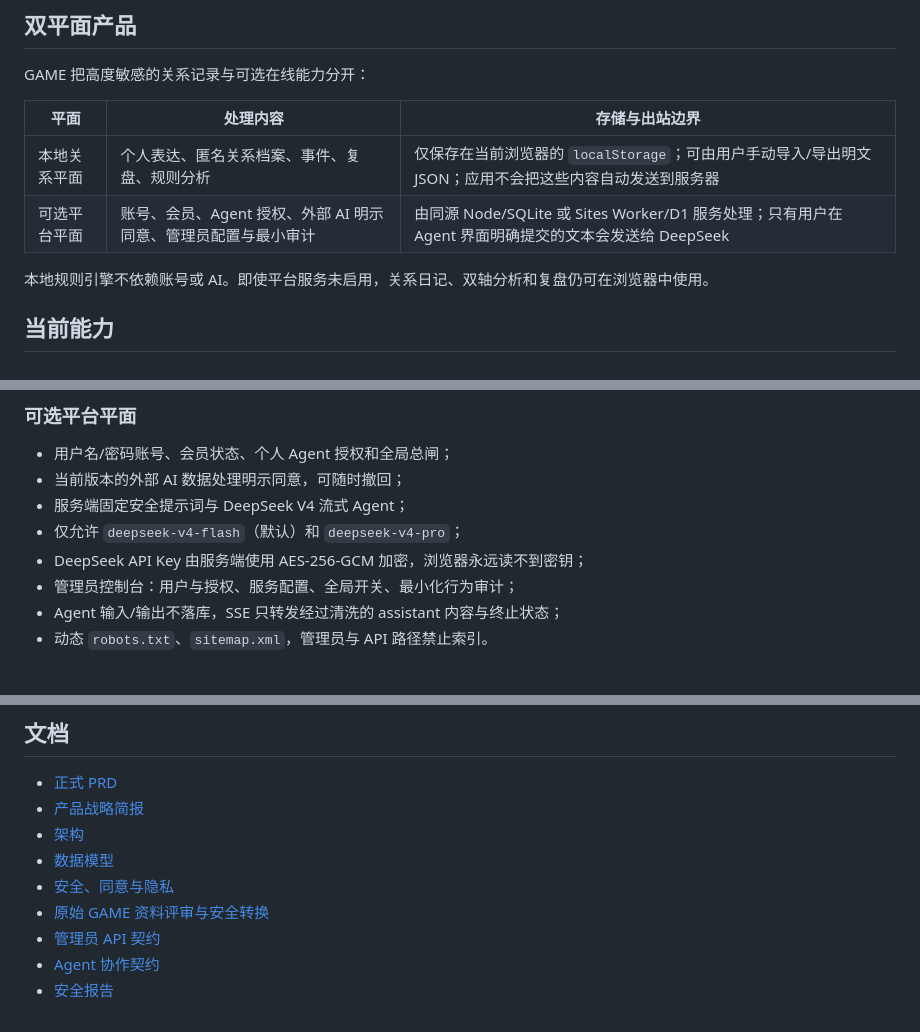
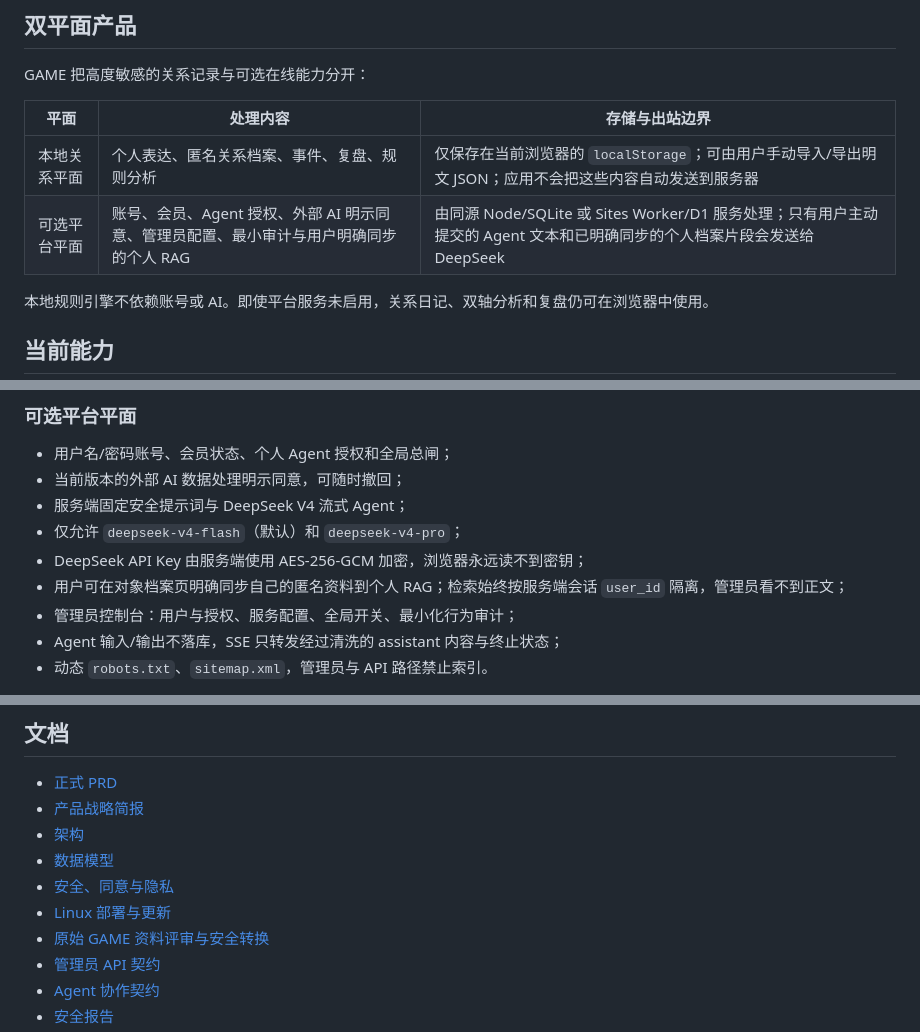
Before and after one commit to TianLongLuo/game-signal-lab, a Markdown page: README.md, 3 parts joined by grey strips. Drawn GitHub-style.

Commit message:
sync README.md from 091c592

```diff
--- a/README.md
+++ b/README.md
@@ -11,7 +11,7 @@ GAME 把高度敏感的关系记录与可选在线能力分开：
 | 平面 | 处理内容 | 存储与出站边界 |
 |---|---|---|
 | 本地关系平面 | 个人表达、匿名关系档案、事件、复盘、规则分析 | 仅保存在当前浏览器的 `localStorage`；可由用户手动导入/导出明文 JSON；应用不会把这些内容自动发送到服务器 |
-| 可选平台平面 | 账号、会员、Agent 授权、外部 AI 明示同意、管理员配置与最小审计 | 由同源 Node/SQLite 或 Sites Worker/D1 服务处理；只有用户在 Agent 界面明确提交的文本会发送给 DeepSeek |
+| 可选平台平面 | 账号、会员、Agent 授权、外部 AI 明示同意、管理员配置、最小审计与用户明确同步的个人 RAG | 由同源 Node/SQLite 或 Sites Worker/D1 服务处理；只有用户主动提交的 Agent 文本和已明确同步的个人档案片段会发送给 DeepSeek |
 
 本地规则引擎不依赖账号或 AI。即使平台服务未启用，关系日记、双轴分析和复盘仍可在浏览器中使用。
 
@@ -40,6 +40,7 @@ GAME 把高度敏感的关系记录与可选在线能力分开：
 - 服务端固定安全提示词与 DeepSeek V4 流式 Agent；
 - 仅允许 `deepseek-v4-flash`（默认）和 `deepseek-v4-pro`；
 - DeepSeek API Key 由服务端使用 AES-256-GCM 加密，浏览器永远读不到密钥；
+- 用户可在对象档案页明确同步自己的匿名资料到个人 RAG；检索始终按服务端会话 `user_id` 隔离，管理员看不到正文；
 - 管理员控制台：用户与授权、服务配置、全局开关、最小化行为审计；
 - Agent 输入/输出不落库，SSE 只转发经过清洗的 assistant 内容与终止状态；
 - 动态 `robots.txt`、`sitemap.xml`，管理员与 API 路径禁止索引。
@@ -154,6 +155,7 @@ npm run check
 - [架构](docs/ARCHITECTURE.md)
 - [数据模型](docs/DATA_MODEL.md)
 - [安全、同意与隐私](docs/SAFETY.md)
+- [Linux 部署与更新](docs/DEPLOY_LINUX.md)
 - [原始 GAME 资料评审与安全转换](docs/CONTENT_EVALUATION.md)
 - [管理员 API 契约](admin/API_CONTRACT.md)
 - [Agent 协作契约](AGENTS.md)
```
